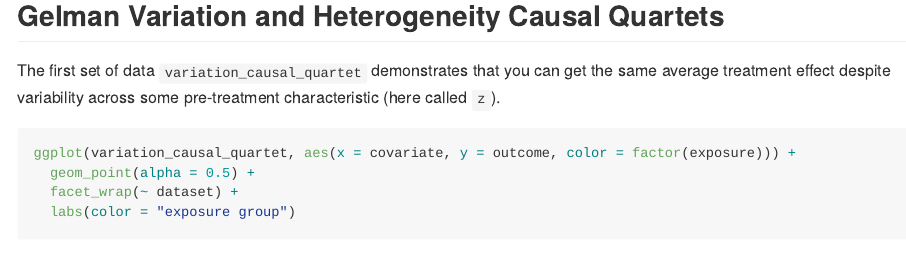
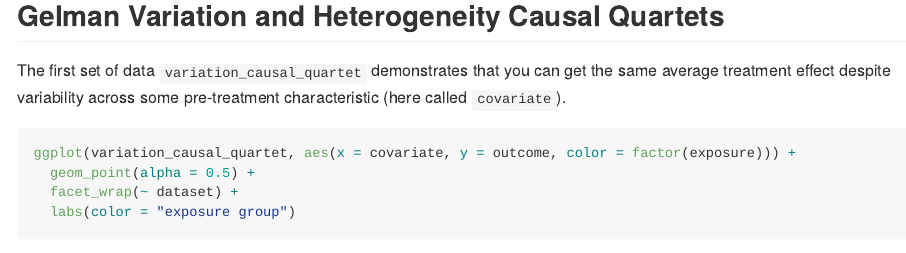
Before and after one commit to r-causal/quartets, a Quarto document (README.qmd): the page in a window 1100 px wide, from 6660 px down. The pictures show the output file README.md that the author committed with the source, drawn offline in the style of GitHub; badge pictures from the web are left out.

Commit message:
fix name

````diff
--- a/README.qmd
+++ b/README.qmd
@@ -254,7 +254,7 @@ plot(pd_tree, pd_nn, pd_rf, pd_lin)
 
 ## Gelman Variation and Heterogeneity Causal Quartets
 
-The first set of data `variation_causal_quartet` demonstrates that you can get the same average treatment effect despite variability across some pre-treatment characteristic (here called `z`).
+The first set of data `variation_causal_quartet` demonstrates that you can get the same average treatment effect despite variability across some pre-treatment characteristic (here called `covariate`).
 
 ```{r}
 ggplot(variation_causal_quartet, aes(x = covariate, y = outcome, color = factor(exposure))) +
````
Also changed, not shown: README.md.
